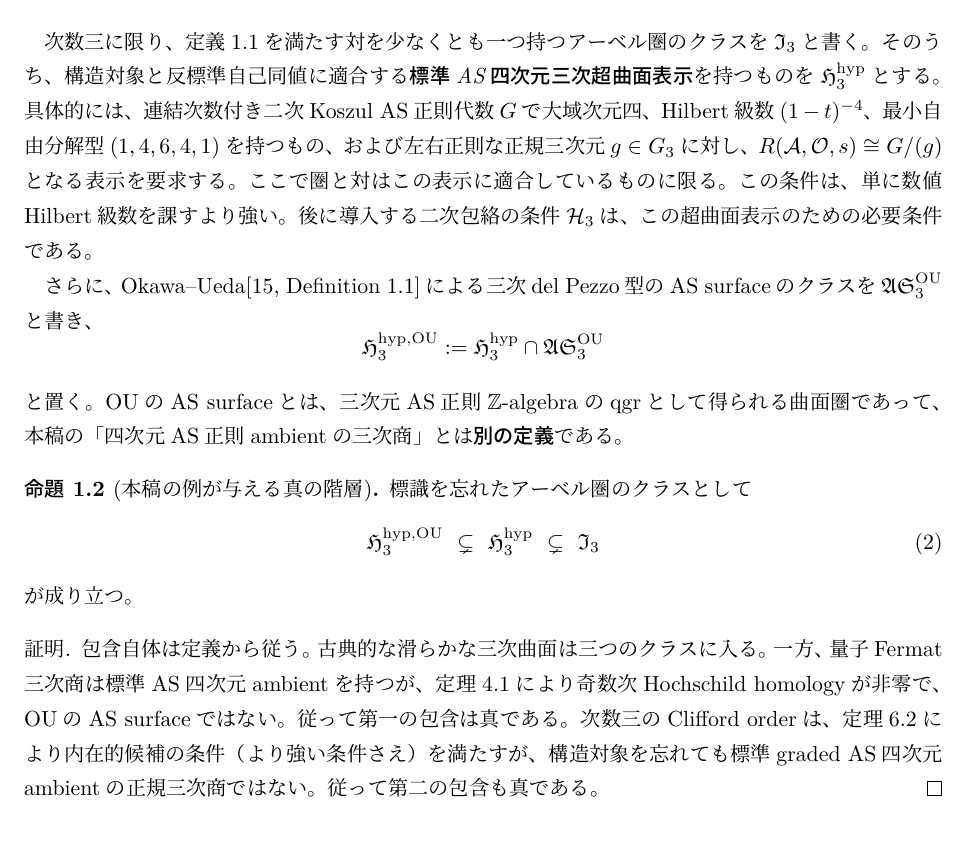
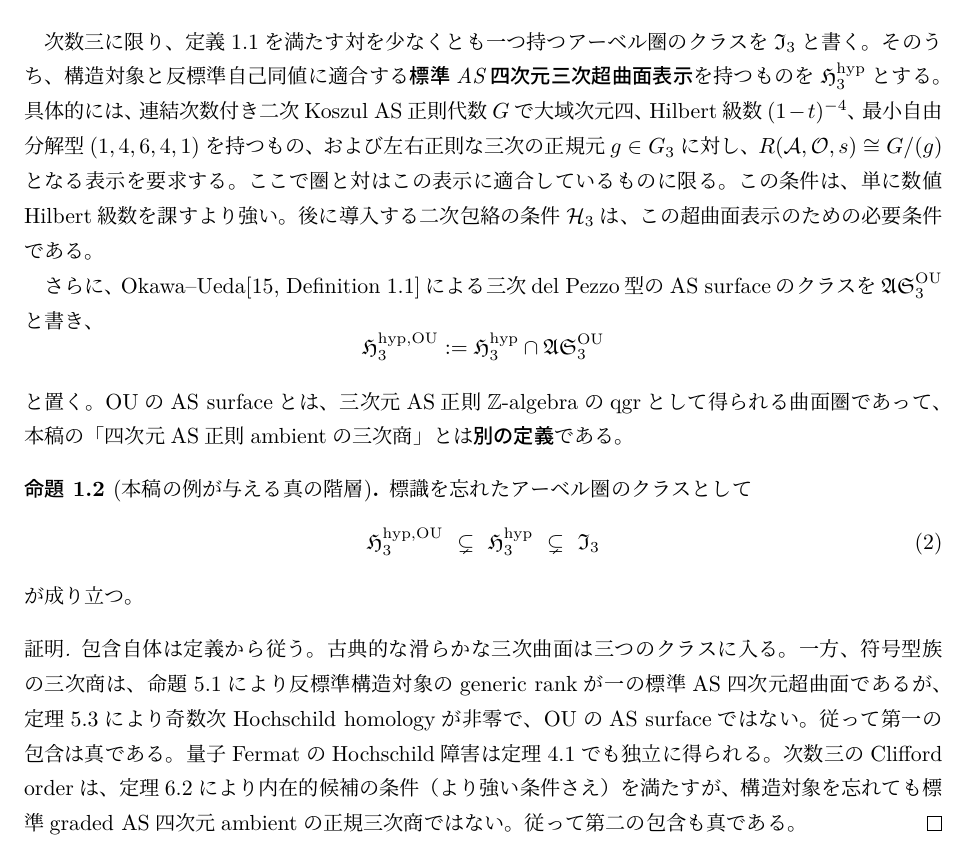
Before and after one commit to uedakazushi/nc-cubic-non-as, a LaTeX document (papers/nc-cubic-non-as.tex): part of page 4 of 44, cut so that both start at the same text. Compiled offline with LuaLaTeX.

Commit message:
Use verified rank-one sign family as strict-inclusion witness

```diff
--- a/papers/nc-cubic-non-as.tex
+++ b/papers/nc-cubic-non-as.tex
@@ -107,7 +107,7 @@ $\mathfrak H^{\mathrm{hyp}}_3$とする。
 具体的には、連結次数付き二次Koszul AS正則代数$G$で
 大域次元四、Hilbert級数$(1-t)^{-4}$、
 最小自由分解型$(1,4,6,4,1)$を持つもの、および
-左右正則な正規三次元$g\in G_3$に対し、
+左右正則な三次の正規元$g\in G_3$に対し、
 $R(\mathcal A,\mathcal O,s)\cong G/(g)$となる表示を要求する。
 ここで圏と対はこの表示に適合しているものに限る。
 この条件は、単に数値Hilbert級数を課すより強い。
@@ -142,10 +142,12 @@ $\mathfrak{AS}^{\mathrm{OU}}_3$と書き、
 \begin{proof}
 包含自体は定義から従う。
 古典的な滑らかな三次曲面は三つのクラスに入る。
-一方、量子Fermat三次商は標準AS四次元ambientを持つが、
-定理\ref{thm:not-OU-AS}により奇数次Hochschild homologyが非零で、
+一方、符号型族の三次商は、命題\ref{prop:sign-H3}により
+反標準構造対象のgeneric rankが一の標準AS四次元超曲面であるが、
+定理\ref{thm:sign-nonAS}により奇数次Hochschild homologyが非零で、
 OUのAS surfaceではない。
 従って第一の包含は真である。
+量子FermatのHochschild障害は定理\ref{thm:not-OU-AS}でも独立に得られる。
 次数三のClifford orderは、定理\ref{thm:main}により
 内在的候補の条件（より強い条件さえ）を満たすが、
 構造対象を忘れても標準graded AS四次元ambientの正規三次商ではない。
```
Also changed, not shown: 00_research_plan.md (+1 -1 lines), research/notes.tex (+2 -2 lines), README.md.
